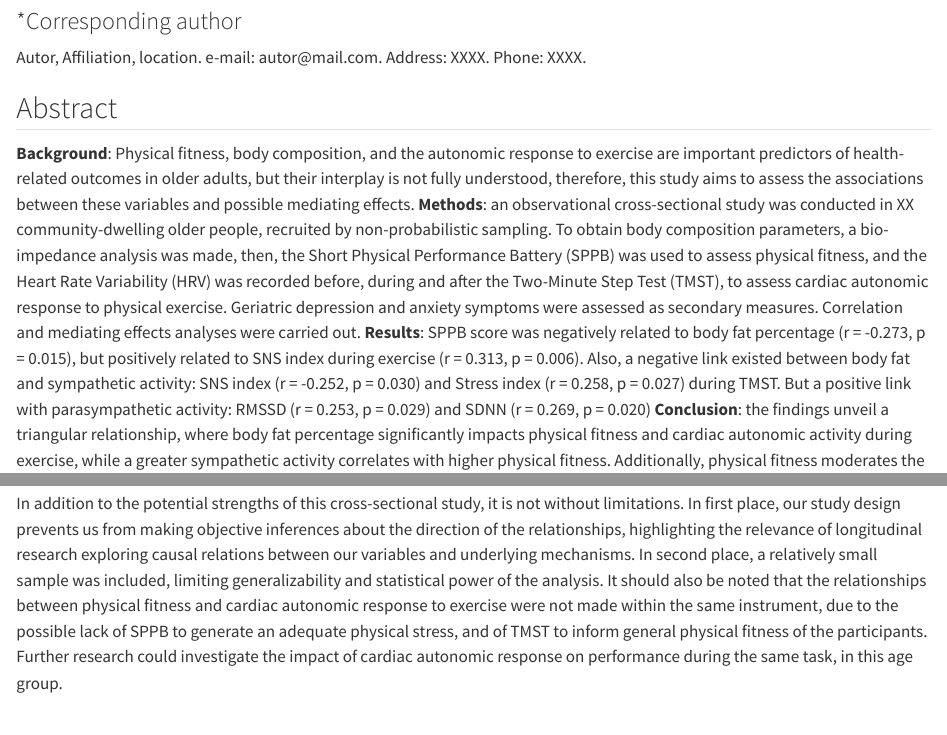
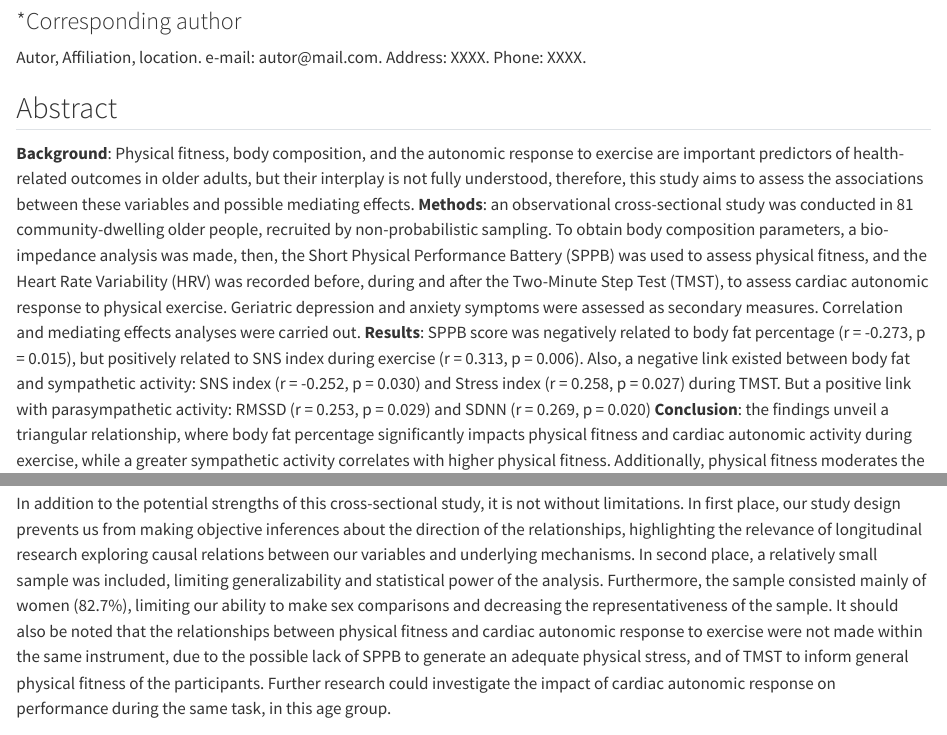
Before and after one commit to nim-ach/2023-12-Mindfulness, a Quarto document (docs/manuscript/manuscript.qmd): the page in a window 1100 px wide, from 320 px down, and a second part further down, joined at a grey line. Rendered offline with R 4.5, knitr and Pandoc in place of Quarto, with nearby package versions; drawn as R Markdown's standard HTML page in place of the format the file asks for; some code elsewhere in the file could not run offline.

Commit message:
Cambios menores: -N añadido al abstract y Participants -Limitación añadida a discusión

```diff
--- a/docs/manuscript/manuscript.qmd
+++ b/docs/manuscript/manuscript.qmd
@@ -33,7 +33,7 @@ Address: XXXX. Phone: XXXX.
 
 ## Abstract
 
-**Background**: Physical fitness, body composition, and the autonomic response to exercise are important predictors of health-related outcomes in older adults, but their interplay is not fully understood, therefore, this study aims to assess the associations between these variables and possible mediating effects. **Methods**: an observational cross-sectional study was conducted in XX community-dwelling older people, recruited by non-probabilistic sampling. To obtain body composition parameters, a bio-impedance analysis was made, then, the Short Physical Performance Battery (SPPB) was used to assess physical fitness, and the Heart Rate Variability (HRV) was recorded before, during and after the Two-Minute Step Test (TMST), to assess cardiac autonomic response to physical exercise. Geriatric depression and anxiety symptoms were assessed as secondary measures. Correlation and mediating effects analyses were carried out. **Results**: SPPB score was negatively related to body fat percentage (r = -0.273, p = 0.015), but positively related to SNS index during exercise (r = 0.313, p = 0.006). Also, a negative link existed between body fat and sympathetic activity: SNS index (r = -0.252, p = 0.030) and Stress index (r = 0.258, p = 0.027) during TMST. But a positive link with parasympathetic activity: RMSSD (r = 0.253, p = 0.029) and SDNN (r = 0.269, p = 0.020) **Conclusion**: the findings unveil a triangular relationship, where body fat percentage significantly impacts physical fitness and cardiac autonomic activity during exercise, while a greater sympathetic activity correlates with higher physical fitness. Additionally, physical fitness moderates the link between body fat and cardiac autonomic activity, emphasizing its importance for older adults' health. Further research is needed to explore psychological variables' moderating effects.
+**Background**: Physical fitness, body composition, and the autonomic response to exercise are important predictors of health-related outcomes in older adults, but their interplay is not fully understood, therefore, this study aims to assess the associations between these variables and possible mediating effects. **Methods**: an observational cross-sectional study was conducted in 81 community-dwelling older people, recruited by non-probabilistic sampling. To obtain body composition parameters, a bio-impedance analysis was made, then, the Short Physical Performance Battery (SPPB) was used to assess physical fitness, and the Heart Rate Variability (HRV) was recorded before, during and after the Two-Minute Step Test (TMST), to assess cardiac autonomic response to physical exercise. Geriatric depression and anxiety symptoms were assessed as secondary measures. Correlation and mediating effects analyses were carried out. **Results**: SPPB score was negatively related to body fat percentage (r = -0.273, p = 0.015), but positively related to SNS index during exercise (r = 0.313, p = 0.006). Also, a negative link existed between body fat and sympathetic activity: SNS index (r = -0.252, p = 0.030) and Stress index (r = 0.258, p = 0.027) during TMST. But a positive link with parasympathetic activity: RMSSD (r = 0.253, p = 0.029) and SDNN (r = 0.269, p = 0.020) **Conclusion**: the findings unveil a triangular relationship, where body fat percentage significantly impacts physical fitness and cardiac autonomic activity during exercise, while a greater sympathetic activity correlates with higher physical fitness. Additionally, physical fitness moderates the link between body fat and cardiac autonomic activity, emphasizing its importance for older adults' health. Further research is needed to explore psychological variables' moderating effects.
 
 **Keywords**: Aged, Physical Functional Performance, Exercise Test, Body Composition, Autonomic Nervous System
 
@@ -228,7 +228,7 @@ Our results demonstrate the interplay between physical fitness, body fat, and ca
 
 However, our results did not evidence a moderating effect of GDS-30 and BAI scores, challenging initial hypothesis. This finding suggests a nuanced interplay between psychological variables and physical/physiological measures in older people, underscoring the need for further research to elucidate underlying mechanisms and variables beyond depression and anxiety. While the lack of moderating effects does not diminish the significance of psychological factors in aging, it highlights the complexity of their influence.
 
-In addition to the potential strengths of this cross-sectional study, it is not without limitations. In first place, our study design prevents us from making objective inferences about the direction of the relationships, highlighting the relevance of longitudinal research exploring causal relations between our variables and underlying mechanisms. In second place, a relatively small sample was included, limiting generalizability and statistical power of the analysis. It should also be noted that the relationships between physical fitness and cardiac autonomic response to exercise were not made within the same instrument, due to the possible lack of SPPB to generate an adequate physical stress, and of TMST to inform general physical fitness of the participants. Further research could investigate the impact of cardiac autonomic response on performance during the same task, in this age group.
+In addition to the potential strengths of this cross-sectional study, it is not without limitations. In first place, our study design prevents us from making objective inferences about the direction of the relationships, highlighting the relevance of longitudinal research exploring causal relations between our variables and underlying mechanisms. In second place, a relatively small sample was included, limiting generalizability and statistical power of the analysis. Furthermore, the sample consisted mainly of women (82.7%), limiting our ability to make sex comparisons and decreasing the representativeness of the sample. It should also be noted that the relationships between physical fitness and cardiac autonomic response to exercise were not made within the same instrument, due to the possible lack of SPPB to generate an adequate physical stress, and of TMST to inform general physical fitness of the participants. Further research could investigate the impact of cardiac autonomic response on performance during the same task, in this age group.
 
 # Conclusion
 
```
Also changed, not shown: docs/manuscript/manuscript.qmd (2 more changed lines), 1 other file.
